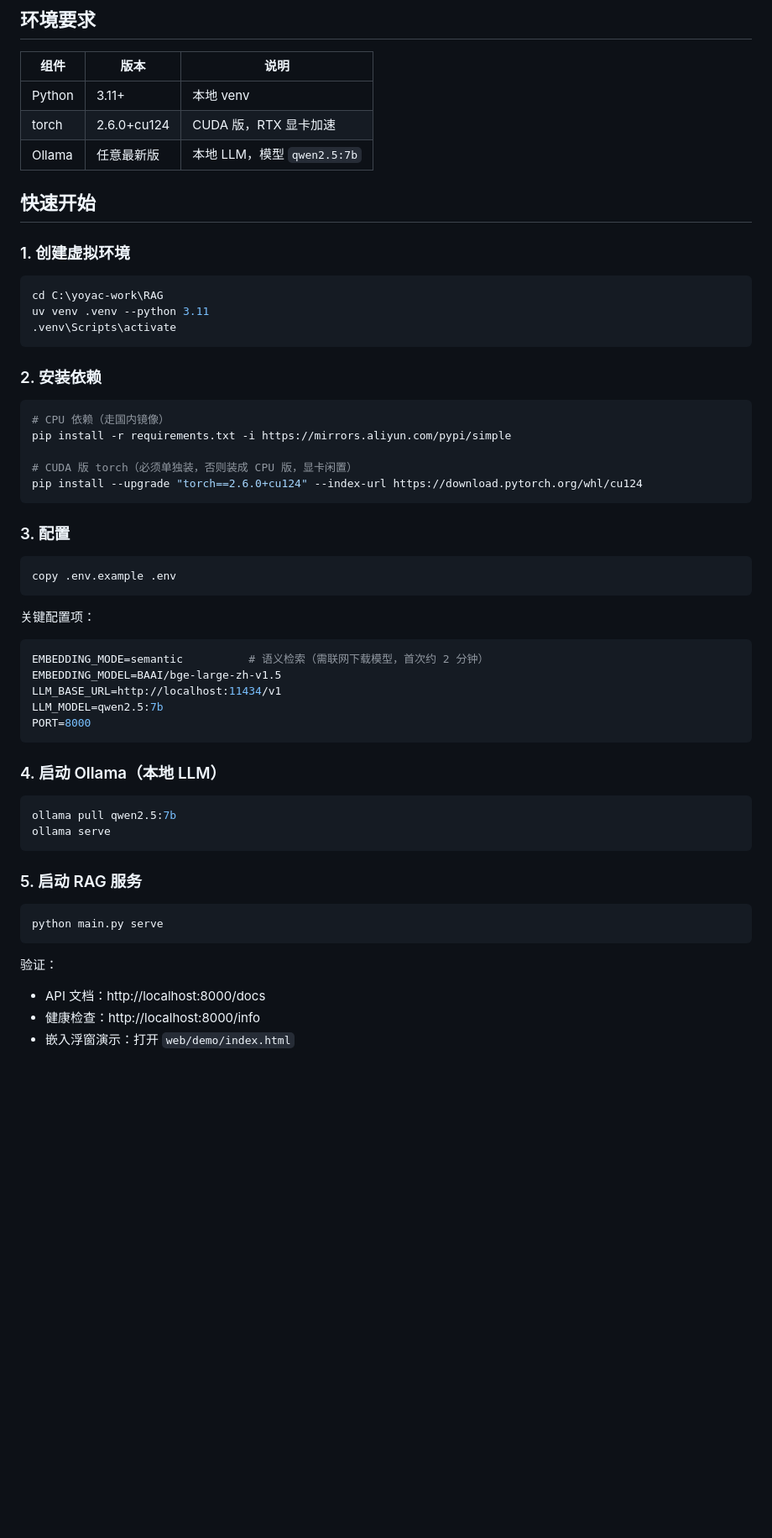
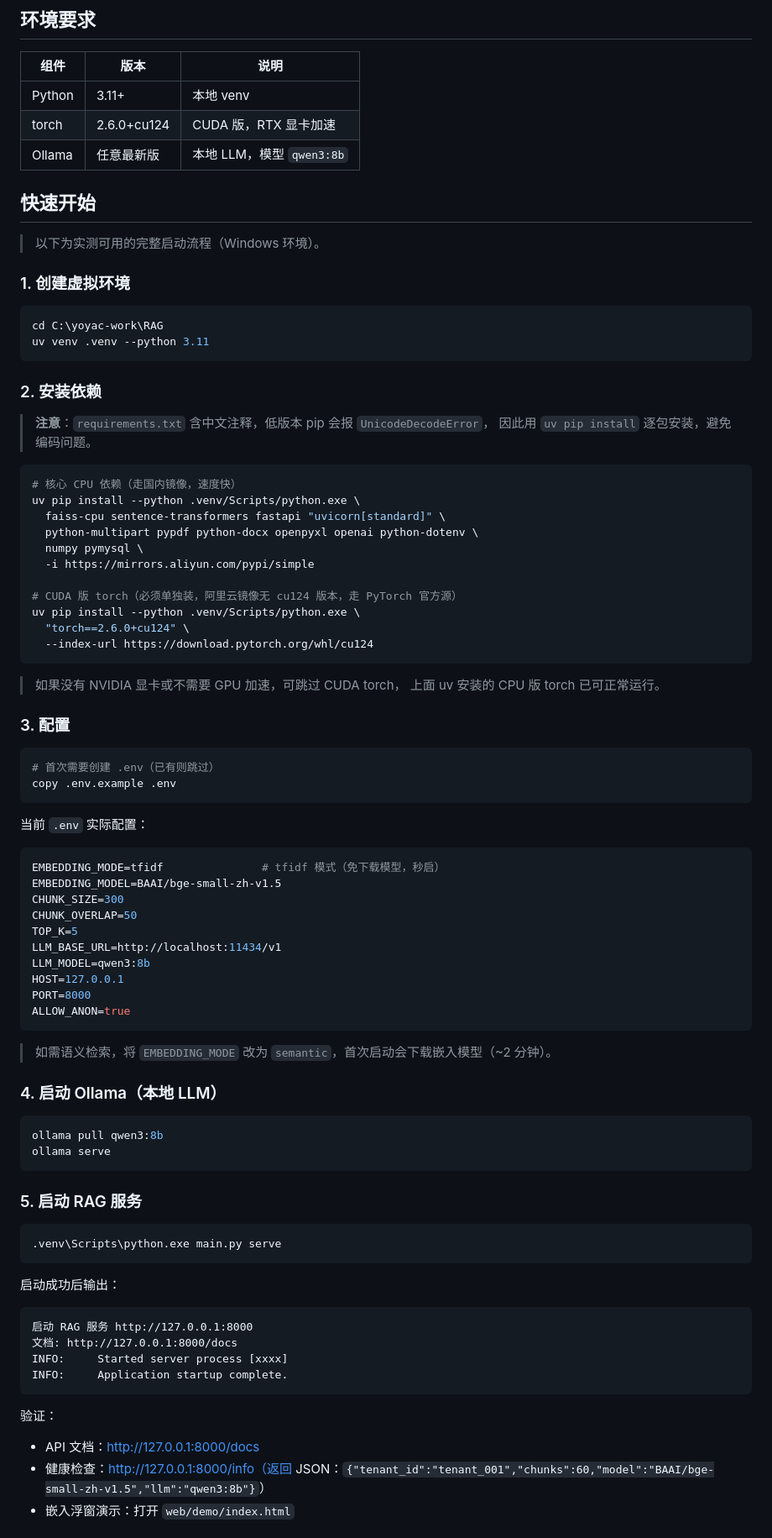
Before and after one commit to yoy-aww/RAG, a Markdown page: README.md, the part around one of its changes. Shown at 84% size. Drawn GitHub-style; blank space fills up the shorter version.

Commit message:
docs(readme): 更新快速开始与启动说明

````diff
--- a/README.md
+++ b/README.md
@@ -18,58 +18,88 @@
 |------|------|------|
 | Python | 3.11+ | 本地 venv |
 | torch | 2.6.0+cu124 | CUDA 版，RTX 显卡加速 |
-| Ollama | 任意最新版 | 本地 LLM，模型 `qwen2.5:7b` |
+| Ollama | 任意最新版 | 本地 LLM，模型 `qwen3:8b` |
 
 ## 快速开始
+
+> 以下为实测可用的完整启动流程（Windows 环境）。
 
 ### 1. 创建虚拟环境
 
 ```bash
 cd C:\yoyac-work\RAG
 uv venv .venv --python 3.11
-.venv\Scripts\activate
 ```
 
 ### 2. 安装依赖
 
+> **注意**：`requirements.txt` 含中文注释，低版本 pip 会报 `UnicodeDecodeError`，
+> 因此用 `uv pip install` 逐包安装，避免编码问题。
+
 ```bash
-# CPU 依赖（走国内镜像）
-pip install -r requirements.txt -i https://mirrors.aliyun.com/pypi/simple
+# 核心 CPU 依赖（走国内镜像，速度快）
+uv pip install --python .venv/Scripts/python.exe \
+  faiss-cpu sentence-transformers fastapi "uvicorn[standard]" \
+  python-multipart pypdf python-docx openpyxl openai python-dotenv \
+  numpy pymysql \
+  -i https://mirrors.aliyun.com/pypi/simple
 
-# CUDA 版 torch（必须单独装，否则装成 CPU 版，显卡闲置）
-pip install --upgrade "torch==2.6.0+cu124" --index-url https://download.pytorch.org/whl/cu124
+# CUDA 版 torch（必须单独装，阿里云镜像无 cu124 版本，走 PyTorch 官方源）
+uv pip install --python .venv/Scripts/python.exe \
+  "torch==2.6.0+cu124" \
+  --index-url https://download.pytorch.org/whl/cu124
 ```
+
+> 如果没有 NVIDIA 显卡或不需要 GPU 加速，可跳过 CUDA torch，
+> 上面 uv 安装的 CPU 版 torch 已可正常运行。
 
 ### 3. 配置
 
 ```bash
+# 首次需要创建 .env（已有则跳过）
 copy .env.example .env
 ```
 
-关键配置项：
+当前 `.env` 实际配置：
 
 ```env
-EMBEDDING_MODE=semantic          # 语义检索（需联网下载模型，首次约 2 分钟）
-EMBEDDING_MODEL=BAAI/bge-large-zh-v1.5
+EMBEDDING_MODE=tfidf               # tfidf 模式（免下载模型，秒启）
+EMBEDDING_MODEL=BAAI/bge-small-zh-v1.5
+CHUNK_SIZE=300
+CHUNK_OVERLAP=50
+TOP_K=5
 LLM_BASE_URL=http://localhost:11434/v1
-LLM_MODEL=qwen2.5:7b
+LLM_MODEL=qwen3:8b
+HOST=127.0.0.1
 PORT=8000
+ALLOW_ANON=true
 ```
+
+> 如需语义检索，将 `EMBEDDING_MODE` 改为 `semantic`，首次启动会下载嵌入模型（~2 分钟）。
 
 ### 4. 启动 Ollama（本地 LLM）
 
 ```bash
-ollama pull qwen2.5:7b
+ollama pull qwen3:8b
 ollama serve
 ```
 
 ### 5. 启动 RAG 服务
 
 ```bash
-python main.py serve
+.venv\Scripts\python.exe main.py serve
+```
+
+启动成功后输出：
+
+```
+启动 RAG 服务 http://127.0.0.1:8000
+文档: http://127.0.0.1:8000/docs
+INFO:     Started server process [xxxx]
+INFO:     Application startup complete.
 ```
 
 验证：
-- API 文档：http://localhost:8000/docs
-- 健康检查：http://localhost:8000/info
+- API 文档：http://127.0.0.1:8000/docs
+- 健康检查：http://127.0.0.1:8000/info（返回 JSON：`{"tenant_id":"tenant_001","chunks":60,"model":"BAAI/bge-small-zh-v1.5","llm":"qwen3:8b"}`）
 - 嵌入浮窗演示：打开 `web/demo/index.html`
````
Also changed, not shown: other parts of README.md (+55 -0 lines).
